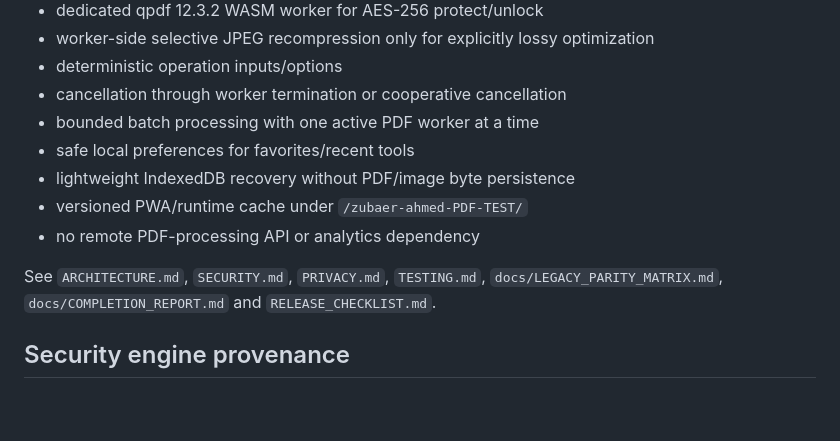
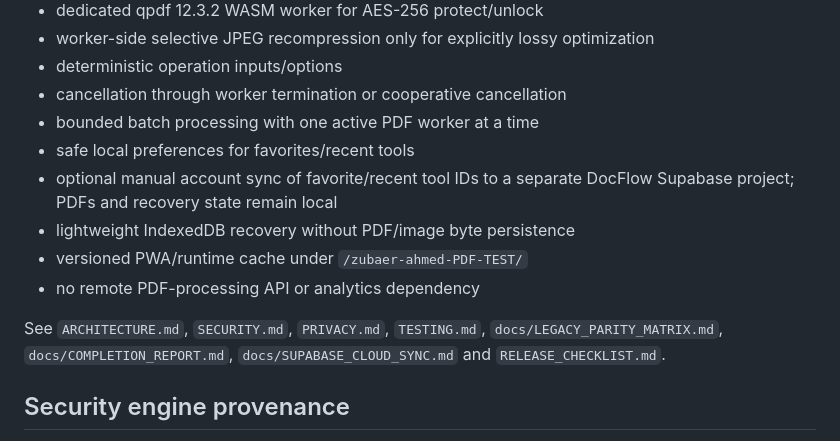
Before and after one commit to ZubaerAhmed13/zubaer-ahmed-PDF-TEST, a Markdown page: README.md, the part around the change. Drawn GitHub-style; blank space fills up the shorter version.

Commit message:
Document DocFlow optional cloud privacy boundaries

```diff
--- a/README.md
+++ b/README.md
@@ -58,11 +58,12 @@ The `main` release workflow repeats quality and all three Playwright browser pro
 - cancellation through worker termination or cooperative cancellation
 - bounded batch processing with one active PDF worker at a time
 - safe local preferences for favorites/recent tools
+- optional manual account sync of favorite/recent tool IDs to a separate DocFlow Supabase project; PDFs and recovery state remain local
 - lightweight IndexedDB recovery without PDF/image byte persistence
 - versioned PWA/runtime cache under `/zubaer-ahmed-PDF-TEST/`
 - no remote PDF-processing API or analytics dependency
 
-See `ARCHITECTURE.md`, `SECURITY.md`, `PRIVACY.md`, `TESTING.md`, `docs/LEGACY_PARITY_MATRIX.md`, `docs/COMPLETION_REPORT.md` and `RELEASE_CHECKLIST.md`.
+See `ARCHITECTURE.md`, `SECURITY.md`, `PRIVACY.md`, `TESTING.md`, `docs/LEGACY_PARITY_MATRIX.md`, `docs/COMPLETION_REPORT.md`, `docs/SUPABASE_CLOUD_SYNC.md` and `RELEASE_CHECKLIST.md`.
 
 ## Security engine provenance
 
```
